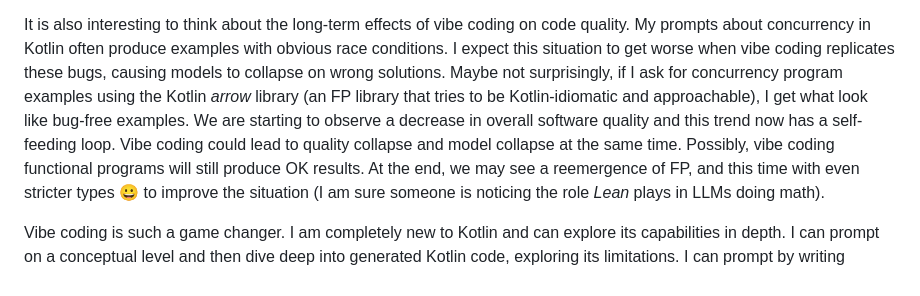
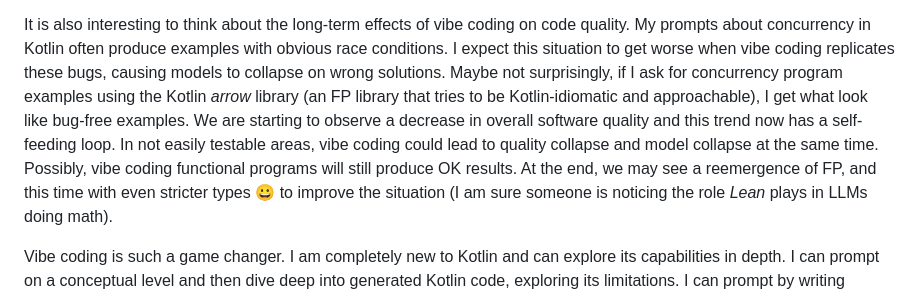
Before and after one commit to rpeszek/my-blogs, a Markdown page: posts/2026-10-19-flattenhkt.md, the part around the change. Drawn GitHub-style.

Commit message:
flatenhkt mod

```diff
--- a/posts/2026-10-19-flattenhkt.md
+++ b/posts/2026-10-19-flattenhkt.md
@@ -432,7 +432,7 @@ It is also interesting to think about the long-term effects of vibe coding on co
 My prompts about concurrency in Kotlin often produce examples with obvious race conditions.
 I expect this situation to get worse when vibe coding replicates these bugs,
 causing models to collapse on wrong solutions.
-Maybe not surprisingly, if I ask for concurrency program examples using the Kotlin _arrow_ library (an FP library that tries to be Kotlin-idiomatic and approachable), I get what look like bug-free examples. We are starting to observe a decrease in overall software quality and this trend now has a self-feeding loop. Vibe coding could lead to quality collapse and model collapse at the same time.  Possibly, vibe coding functional programs will still produce OK results.
+Maybe not surprisingly, if I ask for concurrency program examples using the Kotlin _arrow_ library (an FP library that tries to be Kotlin-idiomatic and approachable), I get what look like bug-free examples. We are starting to observe a decrease in overall software quality and this trend now has a self-feeding loop. In not easily testable areas, vibe coding could lead to quality collapse and model collapse at the same time.  Possibly, vibe coding functional programs will still produce OK results.
 At the end, we may see a reemergence of FP, and this time with even stricter types &#128512; to improve the situation (I am sure someone is noticing the role _Lean_ plays in LLMs doing math).
 
 Vibe coding is such a game changer. I am completely new to Kotlin and can
```
